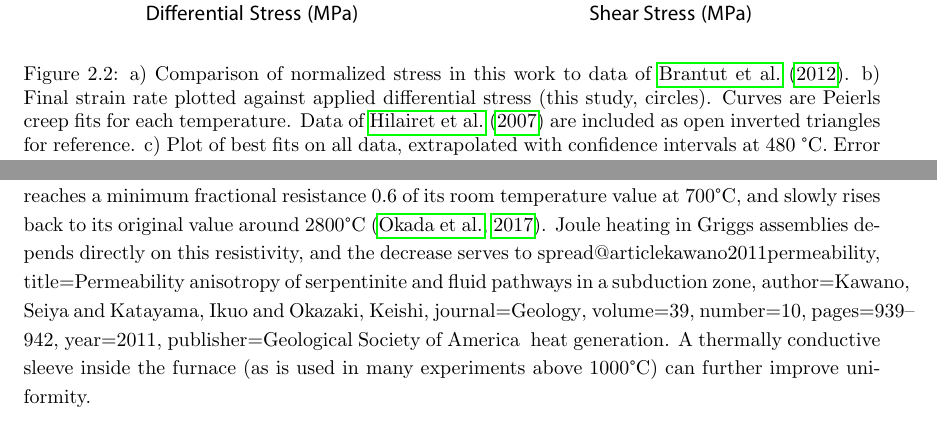
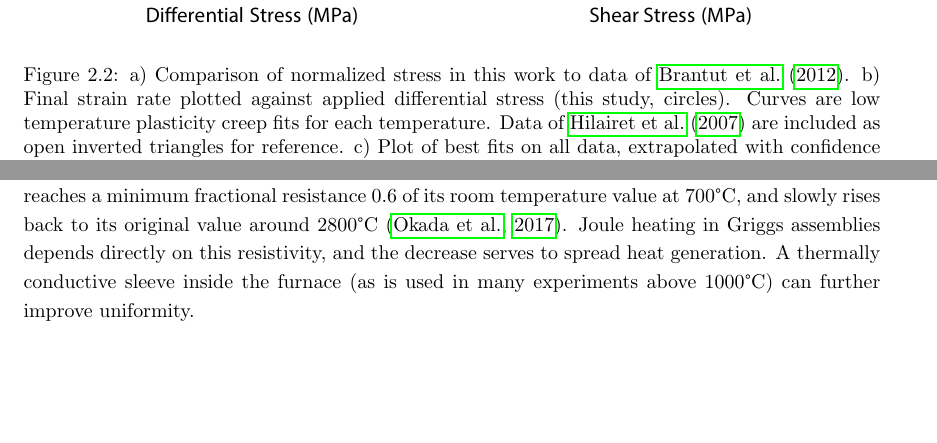
Before and after one commit to eburdette0/PhD_Thesis_EBurdette, a LaTeX thesis (main.tex, which reads Sections/Appendix3/EB_Thermal_Model.tex, Sections/Chapter2/EB_AtgCreep_MainText.tex): two parts of pages 60 and 166 of 175, joined at a grey line, cut so that both start at the same text, the shorter picture padded with empty space. Compiled offline with pdfLaTeX.

Commit message:
Appendix3 correction

```diff
--- a/Sections/Appendix3/EB_Thermal_Model.tex
+++ b/Sections/Appendix3/EB_Thermal_Model.tex
@@ -29,17 +29,7 @@
         Thermal uniformity around the sample assembly is best when using NaCl or KCl. CaF2 has higher thermal conductivity, but possible fluoride contamination is hazardous. MgO is another excellent choice, but it is be better used with a small fraction (15\%) of salt to reduce its strength.
 
     \subsection{Temperature dependent graphite resistivity}
-        Graphite has well documented electrical resistivity that is dependent on temperature. Resistivity reaches a minimum fractional resistance 0.6 of its room temperature value at 700°C, and slowly rises back to its original value around 2800°C \citep{okada2017review}. Joule heating in Griggs assemblies depends directly on this resistivity, and the decrease serves to spread@article{kawano2011permeability,
-  title={Permeability anisotropy of serpentinite and fluid pathways in a subduction zone},
-  author={Kawano, Seiya and Katayama, Ikuo and Okazaki, Keishi},
-  journal={Geology},
-  volume={39},
-  number={10},
-  pages={939--942},
-  year={2011},
-  publisher={Geological Society of America}
-}
- heat generation. A thermally conductive sleeve inside the furnace (as is used in many experiments above 1000°C) can further improve uniformity.
+        Graphite has well documented electrical resistivity that is dependent on temperature. Resistivity reaches a minimum fractional resistance 0.6 of its room temperature value at 700°C, and slowly rises back to its original value around 2800°C \citep{okada2017review}. Joule heating in Griggs assemblies depends directly on this resistivity, and the decrease serves to spread heat generation. A thermally conductive sleeve inside the furnace (as is used in many experiments above 1000°C) can further improve uniformity.
 
     \subsection{Compression of the assembly}
         Distortion of the assembly is also often not accounted for. Salts (even those hydrostatically pressed to 200 MPa) typically have 3-6 \% porosity that is collapsed when assemblies are pressurized, and elastically compress once material is densified. In models, this would result in higher power per volume, increasing temperature and moving hot zones up to a millimeter. This could be compensated in reality by increasing thermal conductivity with temperature.
--- a/Sections/Chapter2/EB_AtgCreep_MainText.tex
+++ b/Sections/Chapter2/EB_AtgCreep_MainText.tex
@@ -242,7 +242,7 @@ A redesigned Griggs-type assembly and apparatus was used to deform antigorite un
 
 \begin{figure}
     \includegraphics[width=\textwidth]{Sections/Chapter2/Figures/Mechanical_combo - StressSq.pdf}
-    \caption[Mechanical summary data of antigorite creep]{a) Comparison of normalized stress in this work to data of \citet{brantut2012micromechanics}. b) Final strain rate plotted against applied differential stress (this study, circles). Curves are Peierls creep fits for each temperature. Data of \citet{Hilairet2007} are included as open inverted triangles for reference.  c) Plot of best fits on all data, extrapolated with confidence intervals at 480 °C. Error bars on data points are plotted as lines. Data collected at 480 °C are highlighted arange, while all other points are plotted in grey. The best fit is a constant Peierls stress ($\tau_p$) of $2.42\pm0.04$ GPa, inner exponent p of 1, outer exponent q of $1.18\pm0.04$, an average activation enthalpy of $86\pm1.4$ kJ/mol, and a pre-exponential constant A of exp($-.62\pm0.1$) 1/s. d) Plots of extrapolated viscosity vs. stress to subduction conditions.}
+    \caption[Mechanical summary data of antigorite creep]{a) Comparison of normalized stress in this work to data of \citet{brantut2012micromechanics}. b) Final strain rate plotted against applied differential stress (this study, circles). Curves are low temperature plasticity creep fits for each temperature. Data of \citet{Hilairet2007} are included as open inverted triangles for reference.  c) Plot of best fits on all data, extrapolated with confidence intervals at 480 °C. Error bars on data points are plotted as lines. Data collected at 480 °C are highlighted arange, while all other points are plotted in grey. The best fit is a constant athermal flow stress ($\tau_0$) of $2.42\pm0.04$ GPa, inner exponent p of 1, outer exponent q of $1.18\pm0.04$, an average activation enthalpy of $86\pm1.4$ kJ/mol, and a pre-exponential constant A of exp($-.62\pm0.1$) 1/s. d) Plots of extrapolated viscosity vs. stress to subduction conditions.}
     \label{fig:CH2_Mechanical_combo}
 \end{figure}
 
@@ -251,7 +251,7 @@ A redesigned Griggs-type assembly and apparatus was used to deform antigorite un
 
 \begin{figure}
   \includegraphics[width=5.25in]{Figures/All_Antig_microstructure.pdf}
-  \caption[Microstructure of antigorite creep samples]{a) Image showing both macroscopic color image of damage (light color), and backscatter SEM image of the 200°C creep sample. The visible structures in SEM are X-shaped structures of opposing antigorite foliation. The poor orientation leads to kinking at the intersection of opposing grains and delamination opening upon decompression around the kinked structures. b) Backscatter SEM image of x-shaped structures in the 200 °C creep sample. Poor orientation of the pictured grains forces kinking at the intersection, and eventual tearing when easy kinking is exhausted. C-axis (along sheet) deformation is required for this structure to form. Delamination cracks open after decompression due to residual stress. c) SEM Image of low temperature antigorite deformation microstructures. Tight kinks, with angles 2-3x higher than  elevated temperatures are highlighted by black lines following the sheet basal planes. d) SEM Image of structures in the sample deformed at 400°C. Arrows denote movement of poorly oriented grains along a cracked slip surface. Stress is concentrated at the intersection of the grains, resulting in four tight kinks. Note that kink angle and delamination decrease rapidly with distance from the intersection in contrast to lower temperature microstructure. Differential stress is vertical in all images.}
+  \caption[Microstructure of antigorite creep samples]{a) Image showing both macroscopic color image of damage (light color), and backscatter SEM image of the 200°C creep sample. The visible structures in SEM are X-shaped structures of opposing antigorite foliation. The poor orientation leads to kinking at the intersection of opposing grains and delamination opening upon decompression around the kinked structures. b) Backscatter SEM image of x-shaped structures in the 200 °C creep sample. Poor orientation of the pictured grains forces kinking at the intersection, and eventual tearing when easy kinking is exhausted. C-axis (along sheet) deformation is required for this structure to form. Delamination cracks open after decompression due to residual stress. c) SEM Image of low temperature antigorite deformation microstructures. Tight kinks, with angles 2-3x higher than elevated temperatures are highlighted by black lines following the sheet basal planes. d) SEM Image of structures in the sample deformed at 400°C. Arrows denote movement of poorly oriented grains along a cracked slip surface. Stress is concentrated at the intersection of the grains, resulting in four tight kinks. Note that kink angle and delamination decrease rapidly with distance from the intersection in contrast to lower temperature microstructure. Differential stress is vertical in all images.}
   \label{fig:CH2_All_Antig_microstructure}
 \end{figure}
 
```
Also changed, not shown: Sections/Chapter2/EB_AtgCreep_MainText.tex (8 more changed lines).
